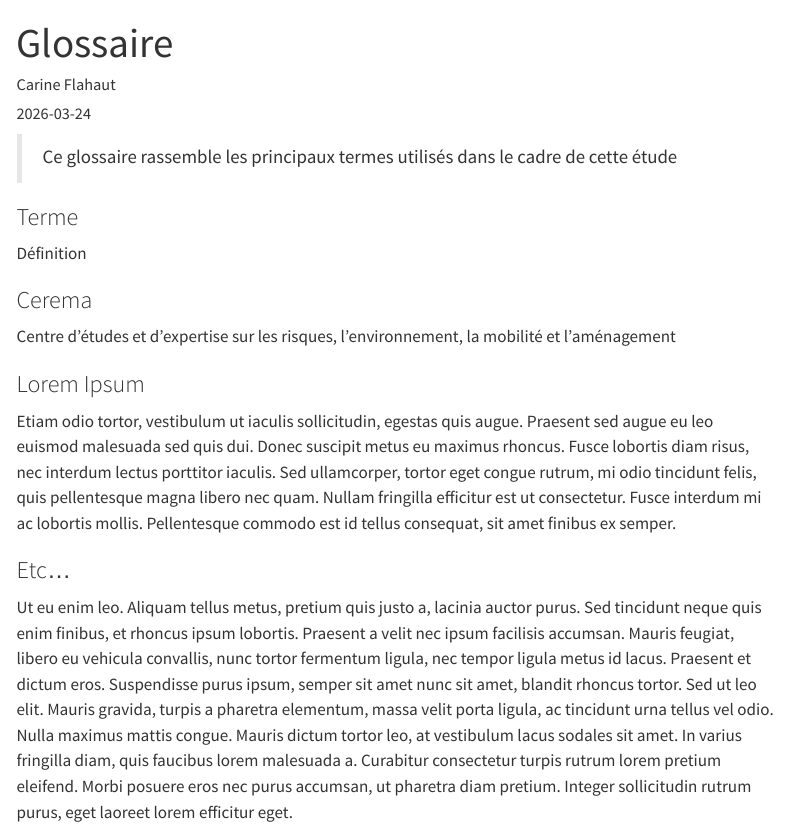
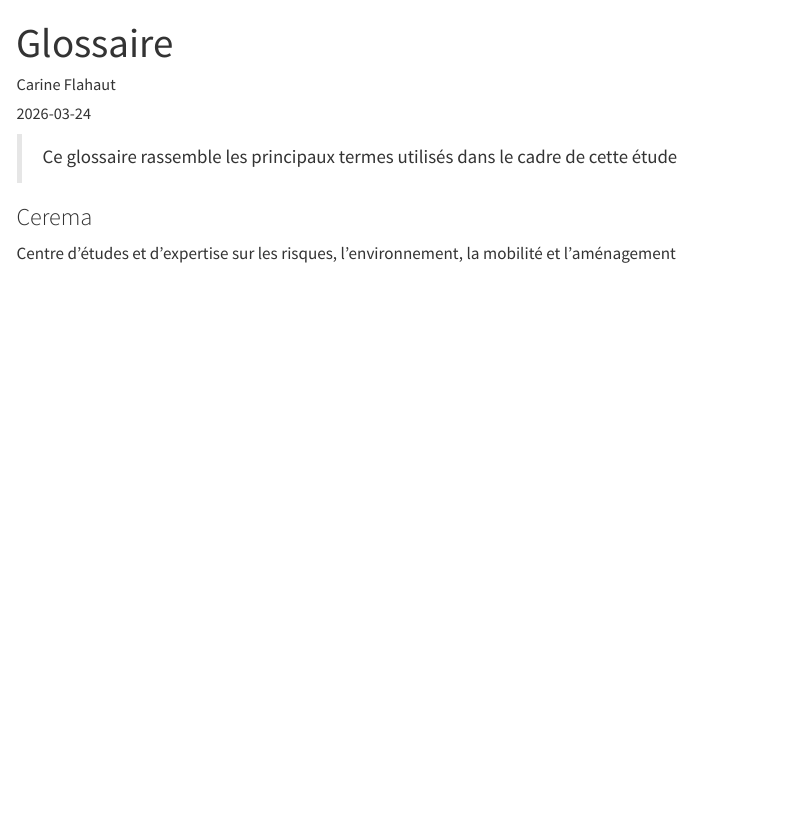
Before and after one commit to Elisadq56/Quarto, a Quarto document (glossaire.qmd): the page in a window 1100 px wide, from its top. Rendered offline with R 4.5, knitr and Pandoc in place of Quarto, with nearby package versions; menus at the side of the page are left out.

```diff
--- a/glossaire.qmd
+++ b/glossaire.qmd
@@ -21,18 +21,7 @@
 :   Centre d'études et d'expertise sur les risques, l'environnement, la mobilité et l'aménagement
 -->
 
-### Terme {.unnumbered}
-
-Définition
 
 ### Cerema {.unnumbered}
 
 Centre d'études et d'expertise sur les risques, l'environnement, la mobilité et l'aménagement
-
-### Lorem Ipsum {.unnumbered}
-
-Etiam odio tortor, vestibulum ut iaculis sollicitudin, egestas quis augue. Praesent sed augue eu leo euismod malesuada sed quis dui. Donec suscipit metus eu maximus rhoncus. Fusce lobortis diam risus, nec interdum lectus porttitor iaculis. Sed ullamcorper, tortor eget congue rutrum, mi odio tincidunt felis, quis pellentesque magna libero nec quam. Nullam fringilla efficitur est ut consectetur. Fusce interdum mi ac lobortis mollis. Pellentesque commodo est id tellus consequat, sit amet finibus ex semper.
-
-### Etc... {.unnumbered}
-
-Ut eu enim leo. Aliquam tellus metus, pretium quis justo a, lacinia auctor purus. Sed tincidunt neque quis enim finibus, et rhoncus ipsum lobortis. Praesent a velit nec ipsum facilisis accumsan. Mauris feugiat, libero eu vehicula convallis, nunc tortor fermentum ligula, nec tempor ligula metus id lacus. Praesent et dictum eros. Suspendisse purus ipsum, semper sit amet nunc sit amet, blandit rhoncus tortor. Sed ut leo elit. Mauris gravida, turpis a pharetra elementum, massa velit porta ligula, ac tincidunt urna tellus vel odio. Nulla maximus mattis congue. Mauris dictum tortor leo, at vestibulum lacus sodales sit amet. In varius fringilla diam, quis faucibus lorem malesuada a. Curabitur consectetur turpis rutrum lorem pretium eleifend. Morbi posuere eros nec purus accumsan, ut pharetra diam pretium. Integer sollicitudin rutrum purus, eget laoreet lorem efficitur eget.
```
Also changed, not shown: index.qmd (+1 -1 lines).
